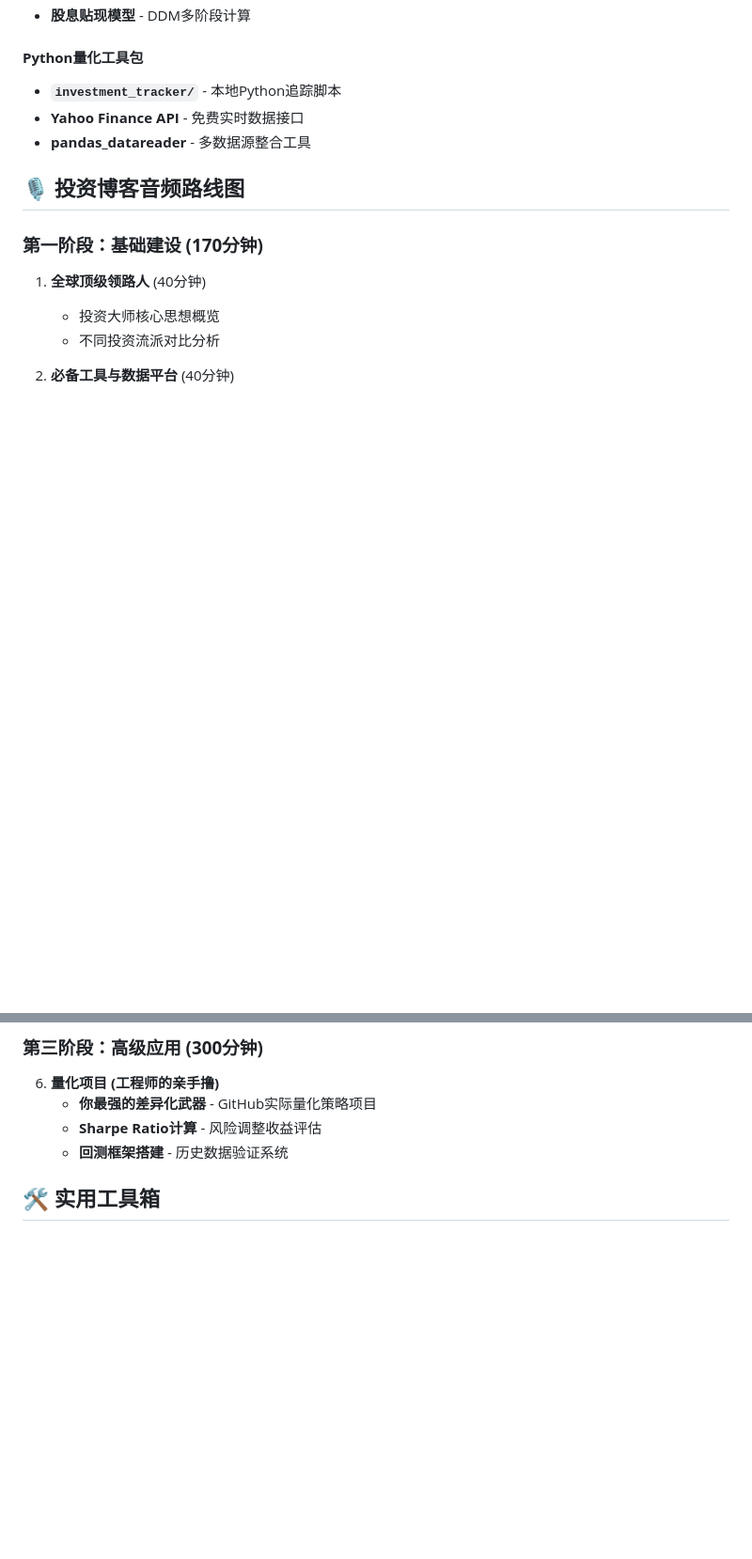
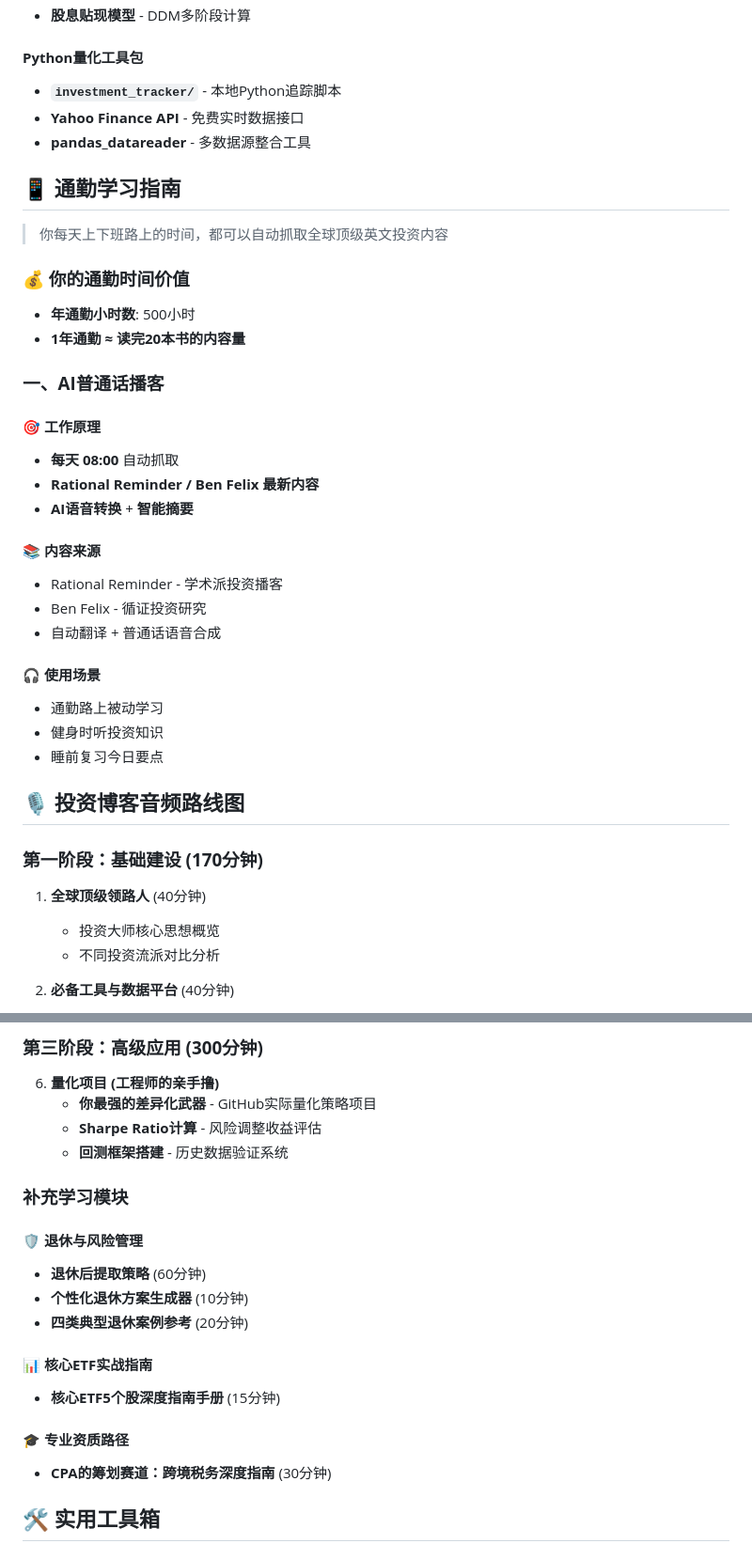
Before and after one commit to pennyqiu/telegram, a Markdown page: INVESTMENT_TOOLS.md, 2 parts joined by grey strips. Shown at 94% size. Rendered like a GitHub page; blank space fills up the shorter version.

Commit message:
📱 新增通勤学习指南与补充学习模块
## 通勤学习指南
💰 通勤时间价值化：
- 年通勤500小时 ≈ 读完20本书内容量
- 每天08:00自动抓取Rational Reminder/Ben Felix内容
- AI普通话播客：自动翻译+语音合成
- 通勤/健身/睡前多场景学习

## 补充学习模块
🛡️ 退休与风险管理：
- 退休后提取策略 (60分钟)
- 个性化退休方案生成器 (10分钟)
- 四类典型退休案例参考 (20分钟)

📊 实战工具：
- 核心ETF5个股深度指南手册 (15分钟)

🎓 专业发展：
- CPA跨境税务深度指南 (30分钟)

打造完整的被动学习+主动实践投资教育生态系统

Made-with: Cursor

```diff
--- a/INVESTMENT_TOOLS.md
+++ b/INVESTMENT_TOOLS.md
@@ -93,6 +93,31 @@
 - **Yahoo Finance API** - 免费实时数据接口
 - **pandas_datareader** - 多数据源整合工具
 
+## 📱 通勤学习指南
+
+> 你每天上下班路上的时间，都可以自动抓取全球顶级英文投资内容
+
+### **💰 你的通勤时间价值**
+- **年通勤小时数**: 500小时
+- **1年通勤 ≈ 读完20本书的内容量**
+
+### **一、AI普通话播客**
+
+#### **🎯 工作原理**
+- **每天 08:00** 自动抓取
+- **Rational Reminder / Ben Felix 最新内容**
+- **AI语音转换** + **智能摘要**
+
+#### **📚 内容来源**
+- Rational Reminder - 学术派投资播客
+- Ben Felix - 循证投资研究
+- 自动翻译 + 普通话语音合成
+
+#### **🎧 使用场景**
+- 通勤路上被动学习
+- 健身时听投资知识
+- 睡前复习今日要点
+
 ## 🎙️ 投资博客音频路线图
 
 ### **第一阶段：基础建设 (170分钟)**
@@ -122,6 +147,18 @@
    - **你最强的差异化武器** - GitHub实际量化策略项目
    - **Sharpe Ratio计算** - 风险调整收益评估
    - **回测框架搭建** - 历史数据验证系统
+
+### **补充学习模块**
+#### **🛡️ 退休与风险管理**
+- **退休后提取策略** (60分钟)
+- **个性化退休方案生成器** (10分钟)
+- **四类典型退休案例参考** (20分钟)
+
+#### **📊 核心ETF实战指南**
+- **核心ETF5个股深度指南手册** (15分钟)
+
+#### **🎓 专业资质路径**
+- **CPA的筹划赛道：跨境税务深度指南** (30分钟)
 
 ## 🛠️ 实用工具箱
 
```
